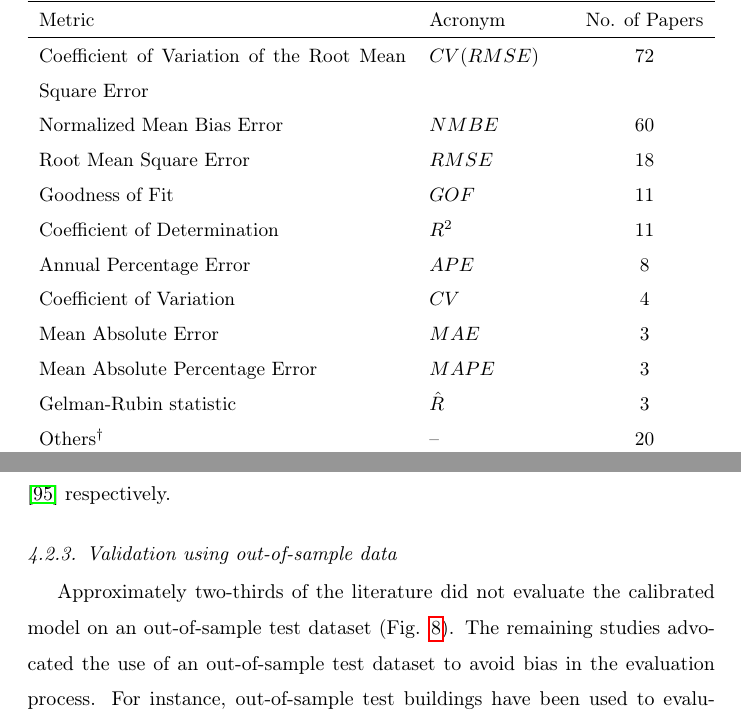
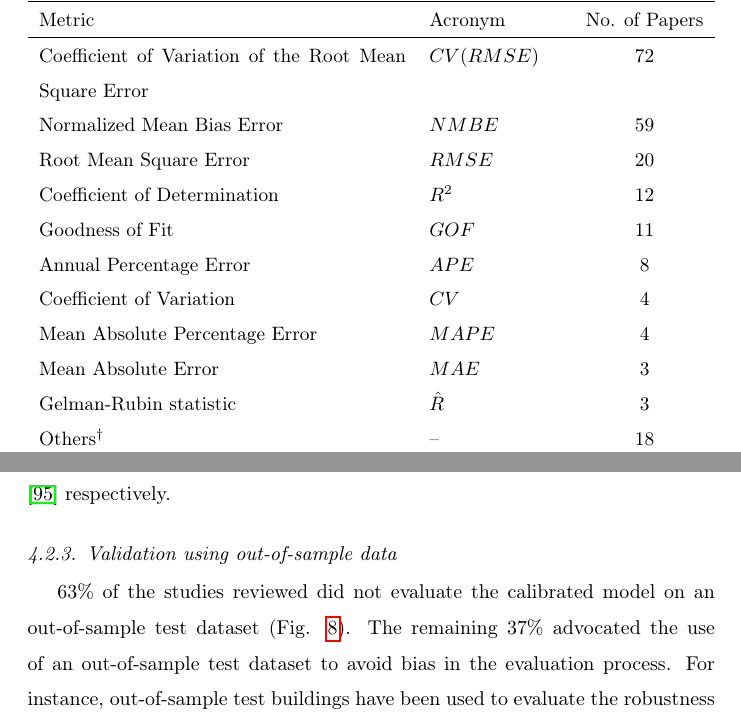
Before and after one commit to ideas-lab-nus/calibrating-building-simulation-review, a LaTeX paper (paper/elsarticle-template.tex): two parts of pages 18 and 21 of 64, joined at a grey line, cut so that both start at the same text. Compiled offline with pdfLaTeX.

Commit message:
Update tex file

```diff
--- a/paper/elsarticle-template.tex
+++ b/paper/elsarticle-template.tex
@@ -317,16 +317,16 @@ Table \ref{tab:metrics} ranks the metrics used to assess calibration performance
   Metric & Acronym & No. of Papers \\
   \hline
   Coefficient of Variation of the Root Mean Square Error & $CV(RMSE)$ & 72 \\
-  Normalized Mean Bias Error & $NMBE$ & 60 \\
-  Root Mean Square Error & $RMSE$ & 18 \\
+  Normalized Mean Bias Error & $NMBE$ & 59 \\
+  Root Mean Square Error & $RMSE$ & 20 \\
+  Coefficient of Determination & $R^2$ & 12 \\
   Goodness of Fit & $GOF$ & 11 \\
-  Coefficient of Determination & $R^2$ & 11 \\
   Annual Percentage Error & $APE$ & 8 \\
   Coefficient of Variation & $CV$ & 4 \\
+  Mean Absolute Percentage Error & $MAPE$ & 4 \\
   Mean Absolute Error & $MAE$ & 3 \\
-  Mean Absolute Percentage Error & $MAPE$ & 3 \\
   Gelman-Rubin statistic & $\hat{R}$ & 3 \\
-  Others$^\dagger$ & -- & 20  \\
+  Others$^\dagger$ & -- & 18  \\
   \hline
 \end{tabular}}
 \raggedright \tiny $\dagger$ Metrics with $\leq 2$ counts.
@@ -392,7 +392,7 @@ In order to facilitate comparison between probabilistic predictions and determin
 
 \subsubsection{Validation using out-of-sample data}
 
-Approximately two-thirds of the literature did not evaluate the calibrated model on an out-of-sample test dataset (Fig. \ref{fig:test}). The remaining studies advocated the use of an out-of-sample test dataset to avoid bias in the evaluation process. For instance, out-of-sample test buildings have been used to evaluate the robustness and homogeneity of urban-scale archetype predictive performance \cite{kristensen2018hierarchical, sokol2017validation, kristensen2020long}. In contrast to out-of-sample buildings, Hedegarrd et al. \cite{hedegaard2019bottom} calibrated 159 BES models using one month of hourly data, and evaluated their predictions using the subsequent month. Wang et al. \cite{wang2020bayesian} calibrated 84 residential buildings using five years of monthly data and evaluated their predictions using the subsequent two years of data.
+63\% of the studies reviewed did not evaluate the calibrated model on an out-of-sample test dataset (Fig. \ref{fig:test}). The remaining 37\% advocated the use of an out-of-sample test dataset to avoid bias in the evaluation process. For instance, out-of-sample test buildings have been used to evaluate the robustness and homogeneity of urban-scale archetype predictive performance \cite{kristensen2018hierarchical, sokol2017validation, kristensen2020long}. In contrast to out-of-sample buildings, Hedegarrd et al. \cite{hedegaard2019bottom} calibrated 159 BES models using one month of hourly data, and evaluated their predictions using the subsequent month. Wang et al. \cite{wang2020bayesian} calibrated 84 residential buildings using five years of monthly data and evaluated their predictions using the subsequent two years of data.
 
 \begin{figure}[!h]
 \centering
```
Also changed, not shown: paper/elsarticle-template.tex (6 more changed lines).
